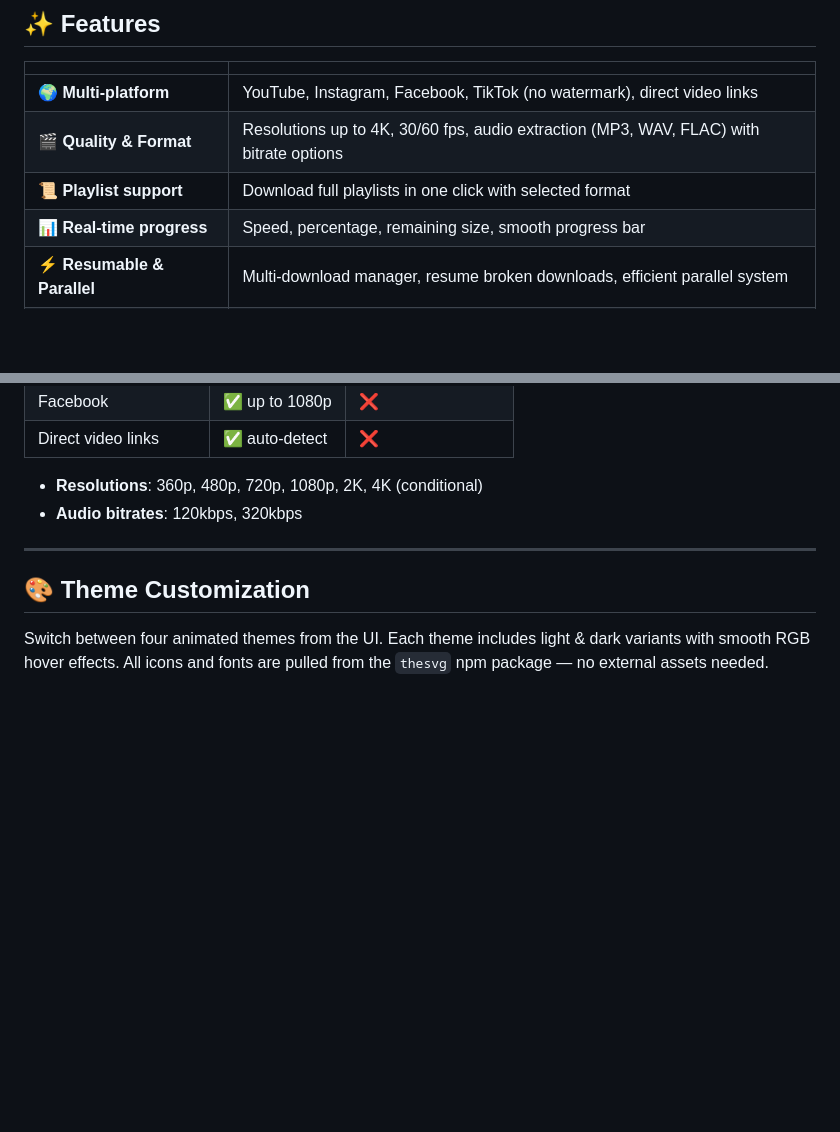
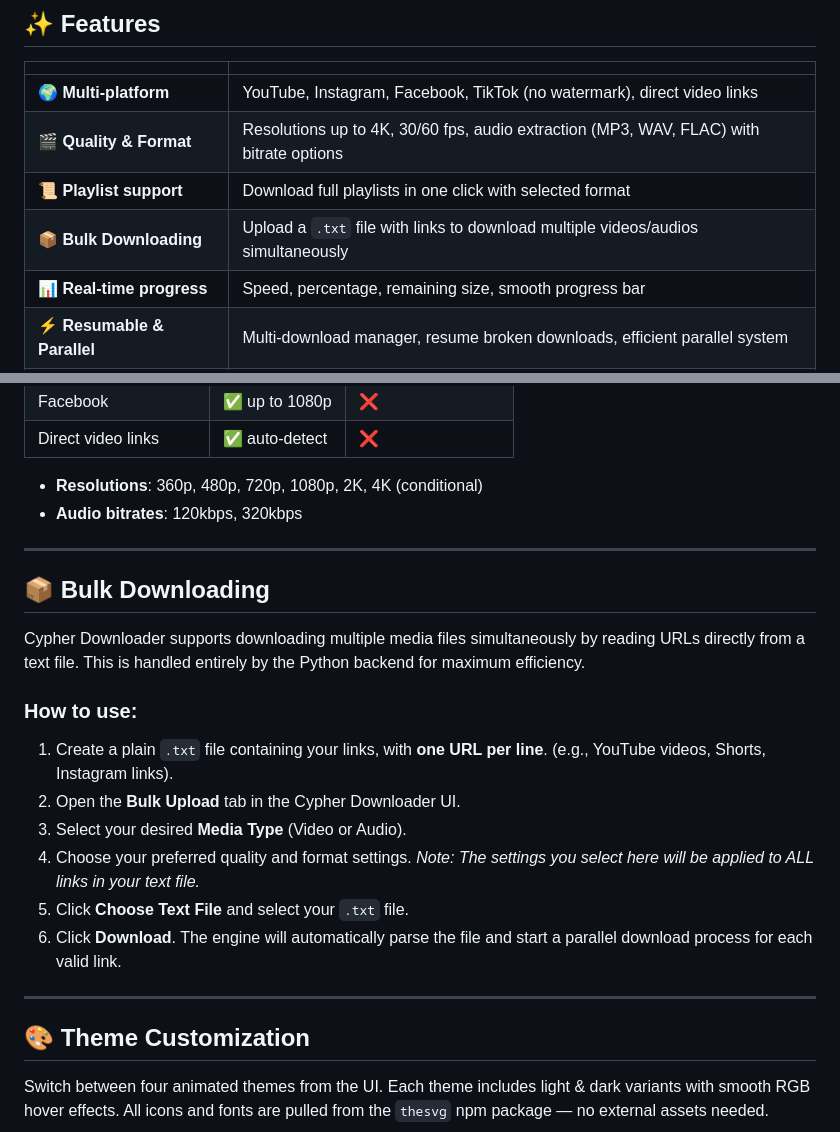
Before and after one commit to kencypher56/cypher-downloader, a Markdown page: README.md, 2 parts joined by grey strips. Drawn GitHub-style; blank space fills up the shorter version.

Commit message:
Bulk Download Feature Added

```diff
--- a/README.md
+++ b/README.md
@@ -31,6 +31,7 @@
 | 🌍 **Multi‑platform** | YouTube, Instagram, Facebook, TikTok (no watermark), direct video links |
 | 🎬 **Quality & Format** | Resolutions up to 4K, 30/60 fps, audio extraction (MP3, WAV, FLAC) with bitrate options |
 | 📜 **Playlist support** | Download full playlists in one click with selected format |
+| 📦 **Bulk Downloading** | Upload a `.txt` file with links to download multiple videos/audios simultaneously |
 | 📊 **Real‑time progress** | Speed, percentage, remaining size, smooth progress bar |
 | ⚡ **Resumable & Parallel** | Multi‑download manager, resume broken downloads, efficient parallel system |
 | 🎨 **4 Animated Themes** | Kuromi, Cyberpunk 2077, PlayStation 4, Elden Ring — light/dark variants |
@@ -152,6 +153,20 @@ Cypher Downloader uses a **hybrid model**:
 
 ---
 
+## 📦 Bulk Downloading
+
+Cypher Downloader supports downloading multiple media files simultaneously by reading URLs directly from a text file. This is handled entirely by the Python backend for maximum efficiency.
+
+### How to use:
+1. Create a plain `.txt` file containing your links, with **one URL per line**. (e.g., YouTube videos, Shorts, Instagram links).
+2. Open the **Bulk Upload** tab in the Cypher Downloader UI.
+3. Select your desired **Media Type** (Video or Audio).
+4. Choose your preferred quality and format settings. *Note: The settings you select here will be applied to ALL links in your text file.*
+5. Click **Choose Text File** and select your `.txt` file.
+6. Click **Download**. The engine will automatically parse the file and start a parallel download process for each valid link.
+
+---
+
 ## 🎨 Theme Customization
 
 Switch between four animated themes from the UI. Each theme includes light & dark variants with smooth RGB hover effects. All icons and fonts are pulled from the `thesvg` npm package — no external assets needed.
```
